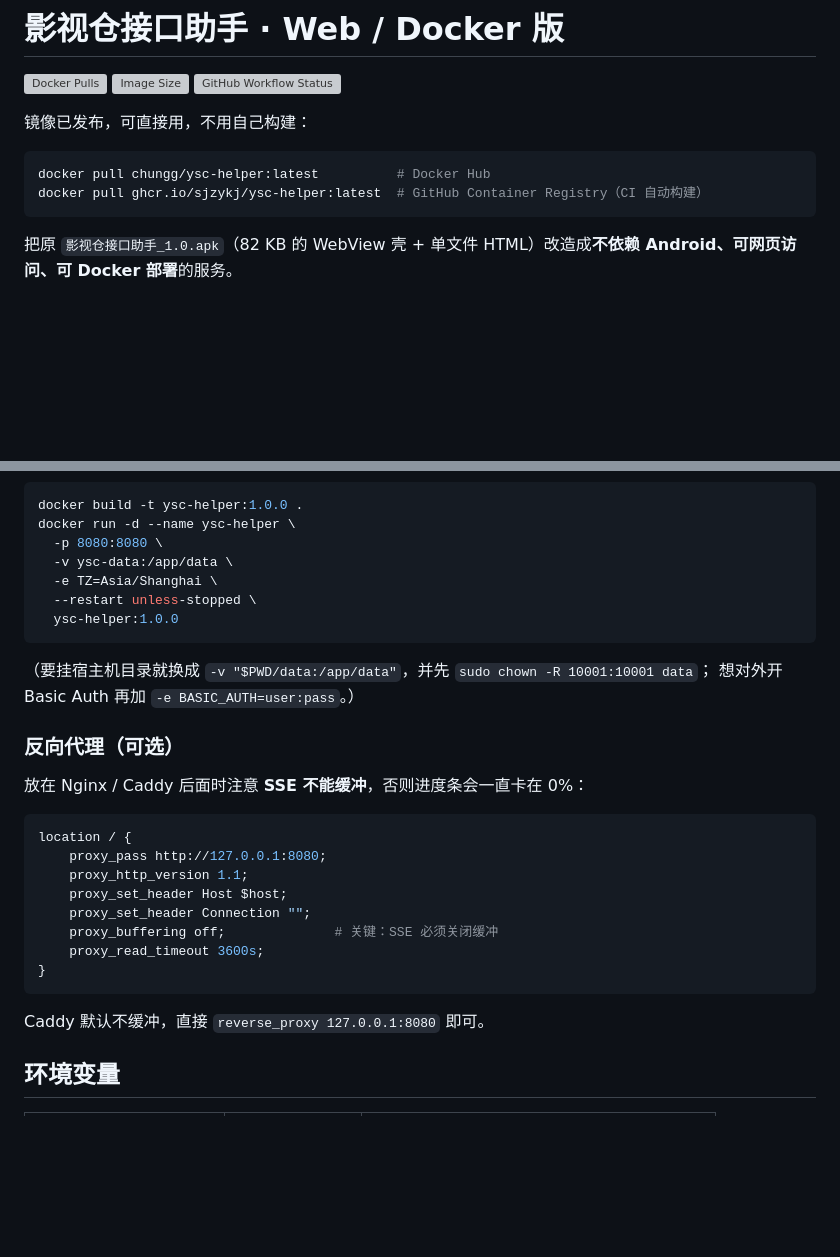
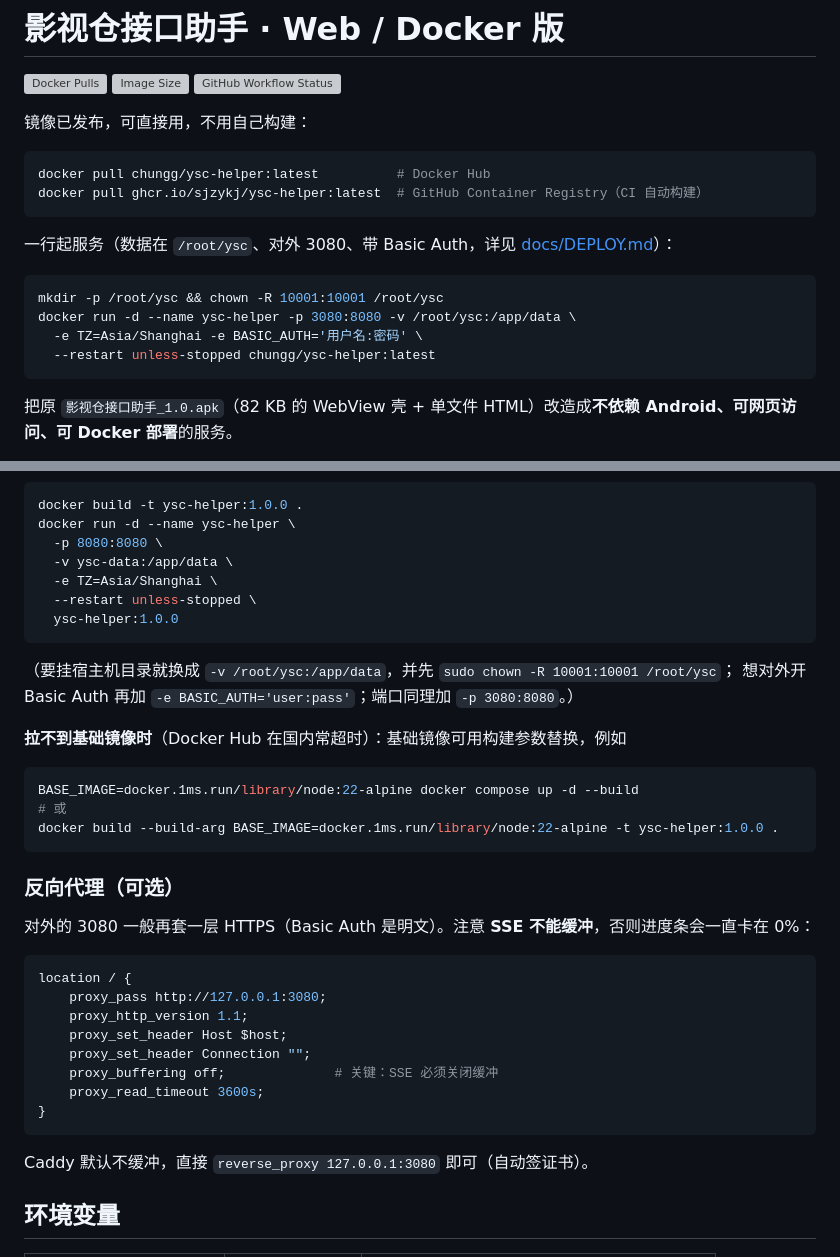
Before and after one commit to SJZYKJ/ysc-helper, a Markdown page: README.md, 2 parts joined by grey strips. Drawn GitHub-style; blank space fills up the shorter version; grey boxes are pictures that could not be loaded.

````diff
--- a/README.md
+++ b/README.md
@@ -9,6 +9,15 @@
 ```bash
 docker pull chungg/ysc-helper:latest          # Docker Hub
 docker pull ghcr.io/sjzykj/ysc-helper:latest  # GitHub Container Registry（CI 自动构建）
+```
+
+一行起服务（数据在 `/root/ysc`、对外 3080、带 Basic Auth，详见 [docs/DEPLOY.md](docs/DEPLOY.md)）：
+
+```bash
+mkdir -p /root/ysc && chown -R 10001:10001 /root/ysc
+docker run -d --name ysc-helper -p 3080:8080 -v /root/ysc:/app/data \
+  -e TZ=Asia/Shanghai -e BASIC_AUTH='用户名:密码' \
+  --restart unless-stopped chungg/ysc-helper:latest
 ```
 
 把原 `影视仓接口助手_1.0.apk`（82 KB 的 WebView 壳 + 单文件 HTML）改造成**不依赖 Android、可网页访问、可 Docker 部署**的服务。
@@ -144,16 +193,24 @@ docker run -d --name ysc-helper \
   ysc-helper:1.0.0
 ```
 
-（要挂宿主机目录就换成 `-v "$PWD/data:/app/data"`，并先 `sudo chown -R 10001:10001 data`；
-想对外开 Basic Auth 再加 `-e BASIC_AUTH=user:pass`。）
+（要挂宿主机目录就换成 `-v /root/ysc:/app/data`，并先 `sudo chown -R 10001:10001 /root/ysc`；
+想对外开 Basic Auth 再加 `-e BASIC_AUTH='user:pass'`；端口同理加 `-p 3080:8080`。）
+
+**拉不到基础镜像时**（Docker Hub 在国内常超时）：基础镜像可用构建参数替换，例如
+
+```bash
+BASE_IMAGE=docker.1ms.run/library/node:22-alpine docker compose up -d --build
+# 或
+docker build --build-arg BASE_IMAGE=docker.1ms.run/library/node:22-alpine -t ysc-helper:1.0.0 .
+```
 
 ### 反向代理（可选）
 
-放在 Nginx / Caddy 后面时注意 **SSE 不能缓冲**，否则进度条会一直卡在 0%：
+对外的 3080 一般再套一层 HTTPS（Basic Auth 是明文）。注意 **SSE 不能缓冲**，否则进度条会一直卡在 0%：
 
 ```nginx
 location / {
-    proxy_pass http://127.0.0.1:8080;
+    proxy_pass http://127.0.0.1:3080;
     proxy_http_version 1.1;
     proxy_set_header Host $host;
     proxy_set_header Connection "";
@@ -162,7 +219,7 @@ location / {
 }
 ```
 
-Caddy 默认不缓冲，直接 `reverse_proxy 127.0.0.1:8080` 即可。
+Caddy 默认不缓冲，直接 `reverse_proxy 127.0.0.1:3080` 即可（自动签证书）。
 
 ## 环境变量
 
````
Also changed, not shown: other parts of README.md (+63 -23 lines), docs/DEPLOY.md (added, +141 -0 lines).
